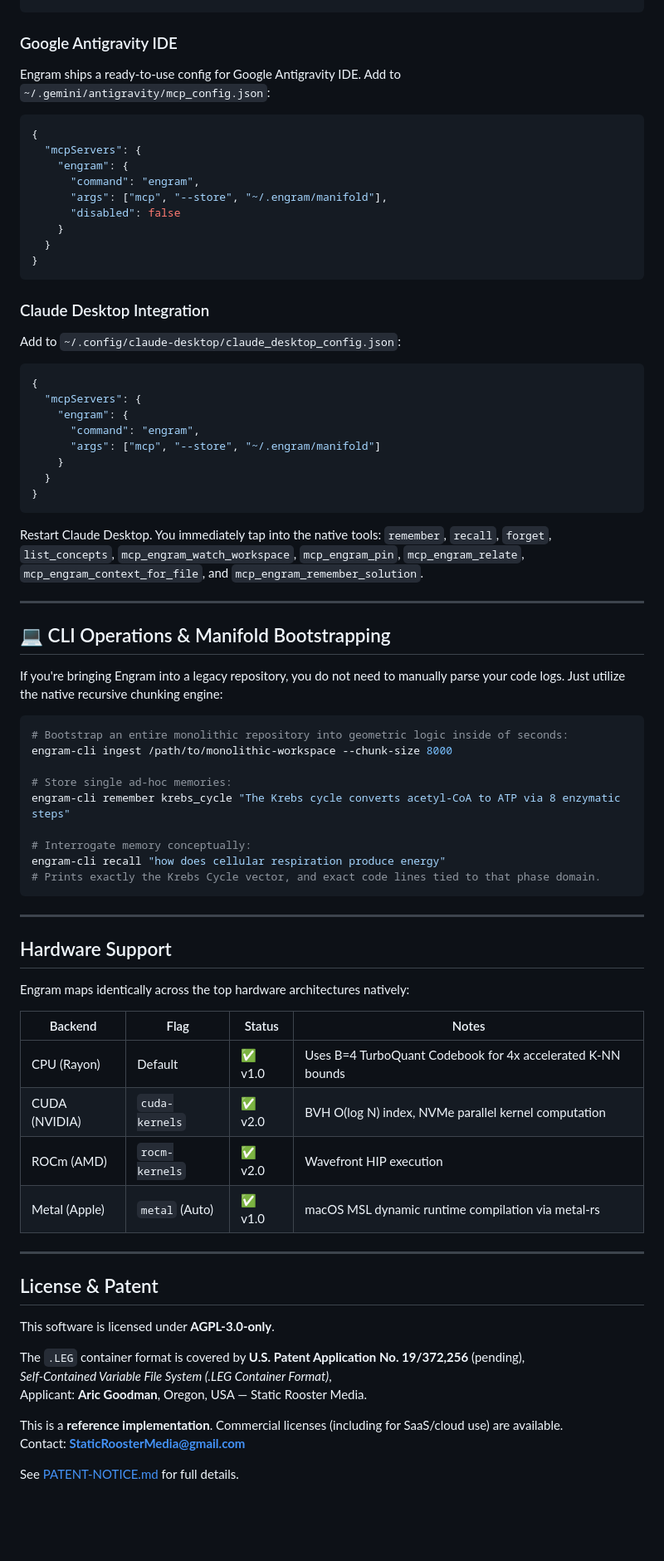
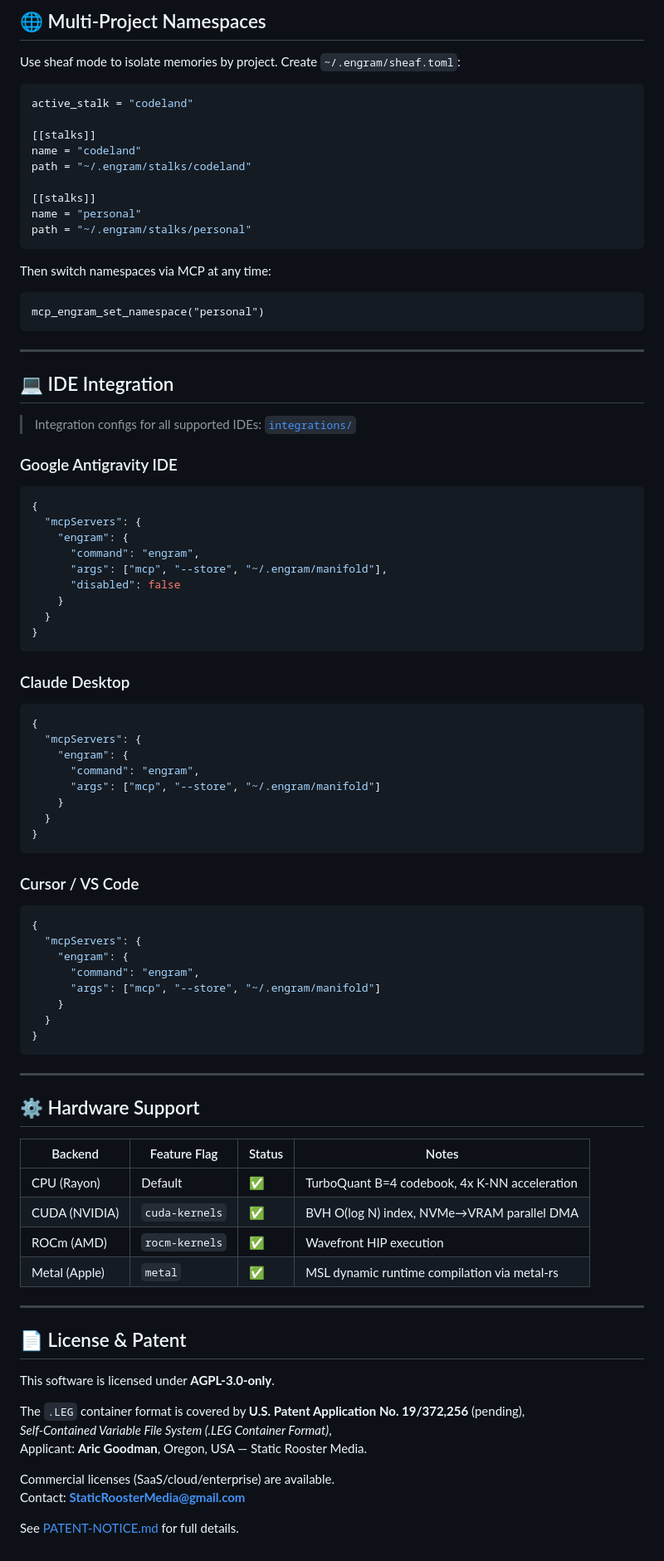
Before and after one commit to staticroostermedia-arch/EngramGrok, a Markdown page: README.md, the part around one of its changes. Shown at 83% size. Rendered like a GitHub page; blank space fills up the shorter version.

Commit message:
docs: Full README rewrite — document all 21 MCP tools, knowledge graph, namespaces, v0.4.0

````diff
--- a/README.md
+++ b/README.md
@@ -69,6 +160,32 @@ cargo install engram --git https://github.com/staticroostermedia-arch/engram
+## 🌐 Multi-Project Namespaces
+
+Use sheaf mode to isolate memories by project. Create `~/.engram/sheaf.toml`:
+
+```toml
+active_stalk = "codeland"
+
+[[stalks]]
+name = "codeland"
+path = "~/.engram/stalks/codeland"
+
+[[stalks]]
+name = "personal"
+path = "~/.engram/stalks/personal"
+```
+
+Then switch namespaces via MCP at any time:
+```
+mcp_engram_set_namespace("personal")
+```
+
+---
+
+## 💻 IDE Integration
+
+> Integration configs for all supported IDEs: [`integrations/`](integrations/)
+
 ### Google Antigravity IDE
 
-Engram ships a ready-to-use config for Google Antigravity IDE. Add to `~/.gemini/antigravity/mcp_config.json`:
 ```json
 {
   "mcpServers": {
@@ -81,9 +198,8 @@ Engram ships a ready-to-use config for Google Antigravity IDE. Add to `~/.gemini
 }
 ```
 
-### Claude Desktop Integration
+### Claude Desktop
 
-Add to `~/.config/claude-desktop/claude_desktop_config.json`:
 ```json
 {
   "mcpServers": {
@@ -94,42 +210,34 @@ Add to `~/.config/claude-desktop/claude_desktop_config.json`:
   }
 }
 ```
-Restart Claude Desktop. You immediately tap into the native tools: `remember`, `recall`, `forget`, `list_concepts`, `mcp_engram_watch_workspace`, `mcp_engram_pin`, `mcp_engram_relate`, `mcp_engram_context_for_file`, and `mcp_engram_remember_solution`.
 
----
+### Cursor / VS Code
 
-## 💻 CLI Operations & Manifold Bootstrapping
-
-If you're bringing Engram into a legacy repository, you do not need to manually parse your code logs. Just utilize the native recursive chunking engine:
-
-```bash
-# Bootstrap an entire monolithic repository into geometric logic inside of seconds:
-engram-cli ingest /path/to/monolithic-workspace --chunk-size 8000
-
-# Store single ad-hoc memories:
-engram-cli remember krebs_cycle "The Krebs cycle converts acetyl-CoA to ATP via 8 enzymatic steps"
-
-# Interrogate memory conceptually:
-engram-cli recall "how does cellular respiration produce energy"
-# Prints exactly the Krebs Cycle vector, and exact code lines tied to that phase domain.
+```json
+{
+  "mcpServers": {
+    "engram": {
+      "command": "engram",
+      "args": ["mcp", "--store", "~/.engram/manifold"]
+    }
+  }
+}
 ```
 
 ---
 
-## Hardware Support
+## ⚙️ Hardware Support
 
-Engram maps identically across the top hardware architectures natively:
-
-| Backend | Flag | Status | Notes |
-|---------|------|--------|-------|
-| CPU (Rayon) | Default | ✅ v1.0 | Uses B=4 TurboQuant Codebook for 4x accelerated K-NN bounds |
-| CUDA (NVIDIA) | `cuda-kernels` | ✅ v2.0 | BVH O(log N) index, NVMe parallel kernel computation |
-| ROCm (AMD) | `rocm-kernels` | ✅ v2.0 | Wavefront HIP execution |
-| Metal (Apple) | `metal` (Auto) | ✅ v1.0 | macOS MSL dynamic runtime compilation via metal-rs |
+| Backend | Feature Flag | Status | Notes |
+|---|---|---|---|
+| CPU (Rayon) | Default | ✅ | TurboQuant B=4 codebook, 4x K-NN acceleration |
+| CUDA (NVIDIA) | `cuda-kernels` | ✅ | BVH O(log N) index, NVMe→VRAM parallel DMA |
+| ROCm (AMD) | `rocm-kernels` | ✅ | Wavefront HIP execution |
+| Metal (Apple) | `metal` | ✅ | MSL dynamic runtime compilation via metal-rs |
 
 ---
 
-## License & Patent
+## 📄 License & Patent
 
 This software is licensed under **AGPL-3.0-only**.
 
@@ -137,7 +245,7 @@ The `.LEG` container format is covered by **U.S. Patent Application No. 19/372,2
 *Self-Contained Variable File System (.LEG Container Format)*,
 Applicant: **Aric Goodman**, Oregon, USA — Static Rooster Media.
 
-This is a **reference implementation**. Commercial licenses (including for SaaS/cloud use) are available.
+Commercial licenses (SaaS/cloud/enterprise) are available.
 Contact: **StaticRoosterMedia@gmail.com**
 
 See [PATENT-NOTICE.md](PATENT-NOTICE.md) for full details.
````
Also changed, not shown: other parts of README.md (+144 -53 lines).
